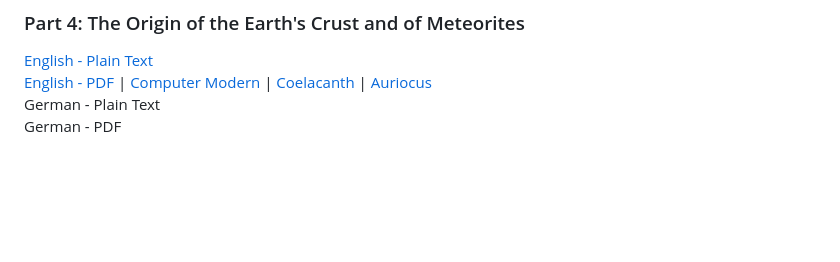
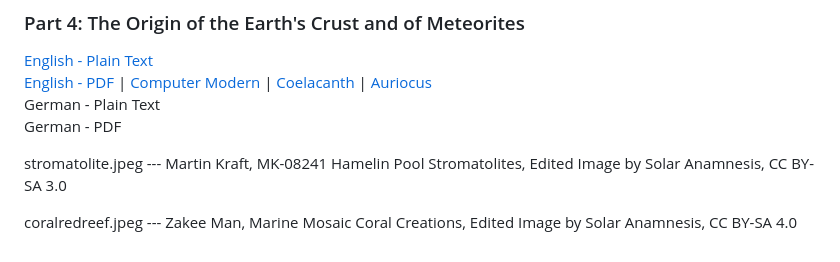
Before and after one commit to solaranamnesis/randolph-kirkpatrick, a Markdown page: nummulosphere/README.md, the part around the change. GitHub-like rendering; blank space fills up the shorter version.

```diff
--- a/nummulosphere/README.md
+++ b/nummulosphere/README.md
@@ -29,3 +29,8 @@ German - PDF
 [English - PDF](https://cdn.solaranamnesis.com/RandolphKirkpatrick/Nummulosphere-Part4/kirkpatrick_nummulosphere_part4_english_latex.pdf) | [Computer Modern](https://cdn.solaranamnesis.com/RandolphKirkpatrick/Nummulosphere-Part4/kirkpatrick_nummulosphere_part4_english-compmodern.pdf) | [Coelacanth](https://cdn.solaranamnesis.com/RandolphKirkpatrick/Nummulosphere-Part4/kirkpatrick_nummulosphere_part4_english-coelacanth.pdf) | [Auriocus](https://cdn.solaranamnesis.com/RandolphKirkpatrick/Nummulosphere-Part4/kirkpatrick_nummulosphere_part4_english_aurical.pdf)
 German - Plain Text
 German - PDF
+
+
+stromatolite.jpeg --- Martin Kraft, MK-08241 Hamelin Pool Stromatolites, Edited Image by Solar Anamnesis, CC BY-SA 3.0
+
+coralredreef.jpeg --- Zakee Man, Marine Mosaic Coral Creations, Edited Image by Solar Anamnesis, CC BY-SA 4.0
```
